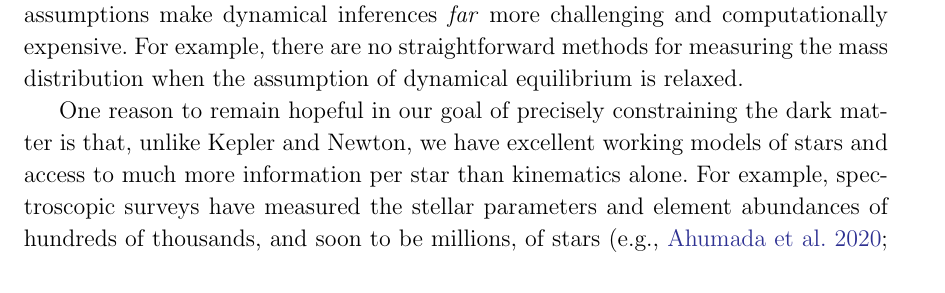
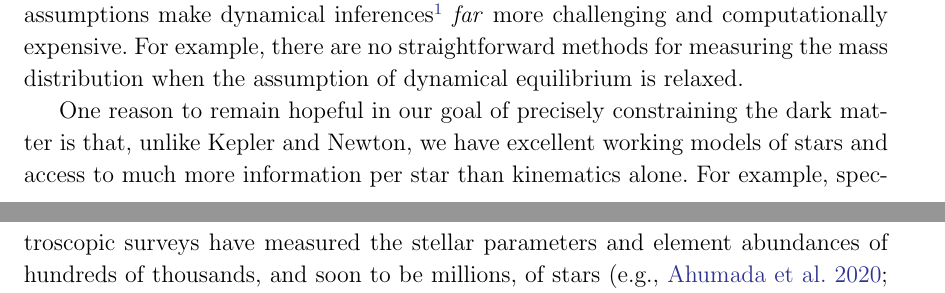
Before and after one commit to adrn/chemical-torus-imaging, a LaTeX paper (tex/stationary-tags.tex): part of page 3 of 31 before the commit and two parts of pages 3 and 4 of 31 after it, the two joined at a grey line, cut at the place of the change. Compiled offline with pdfLaTeX.

Commit message:
define dynamical inferences

```diff
--- a/tex/stationary-tags.tex
+++ b/tex/stationary-tags.tex
@@ -331,8 +331,11 @@ Standard methods for estimating dark matter properties using stellar kinematics
 therefore rely on a list of assumptions that we now \emph{know} are strongly
 violated in the real universe and Galaxy!
 The fact that we still use and apply these methods is a reflection of the fact
-that relaxing these assumptions make dynamical inferences \emph{far} more
-challenging and computationally expensive.
+that relaxing these assumptions make dynamical inferences\footnote{By
+``dynamical inferences,'' we really mean statistical inferences of a mass model
+(or parameters of a mass model) given noisy observations of stellar kinematics
+(and other stellar labels).}
+\emph{far} more challenging and computationally expensive.
 For example, there are no straightforward methods for measuring the mass
 distribution when the assumption of dynamical equilibrium is relaxed.
 
```
